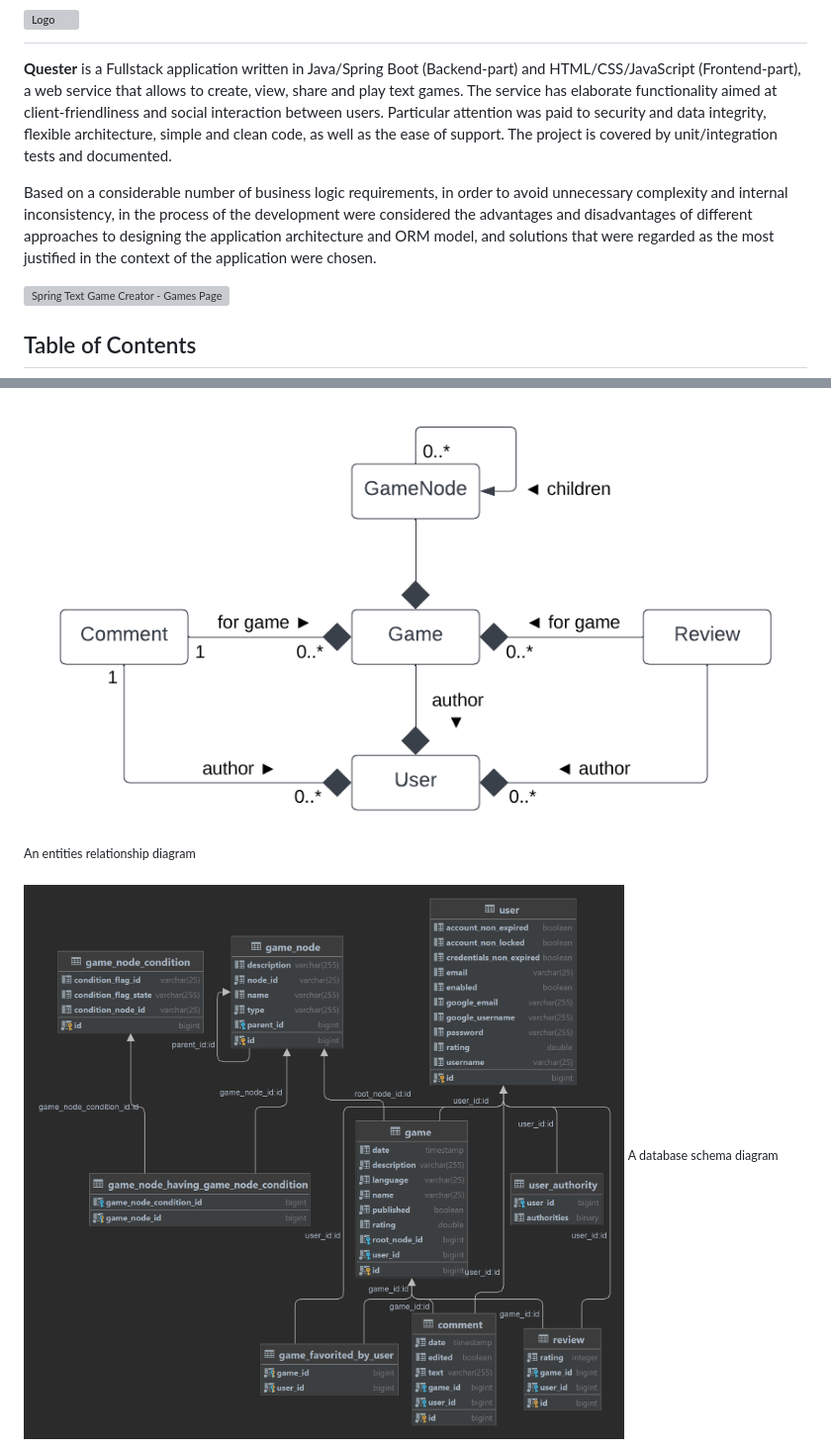
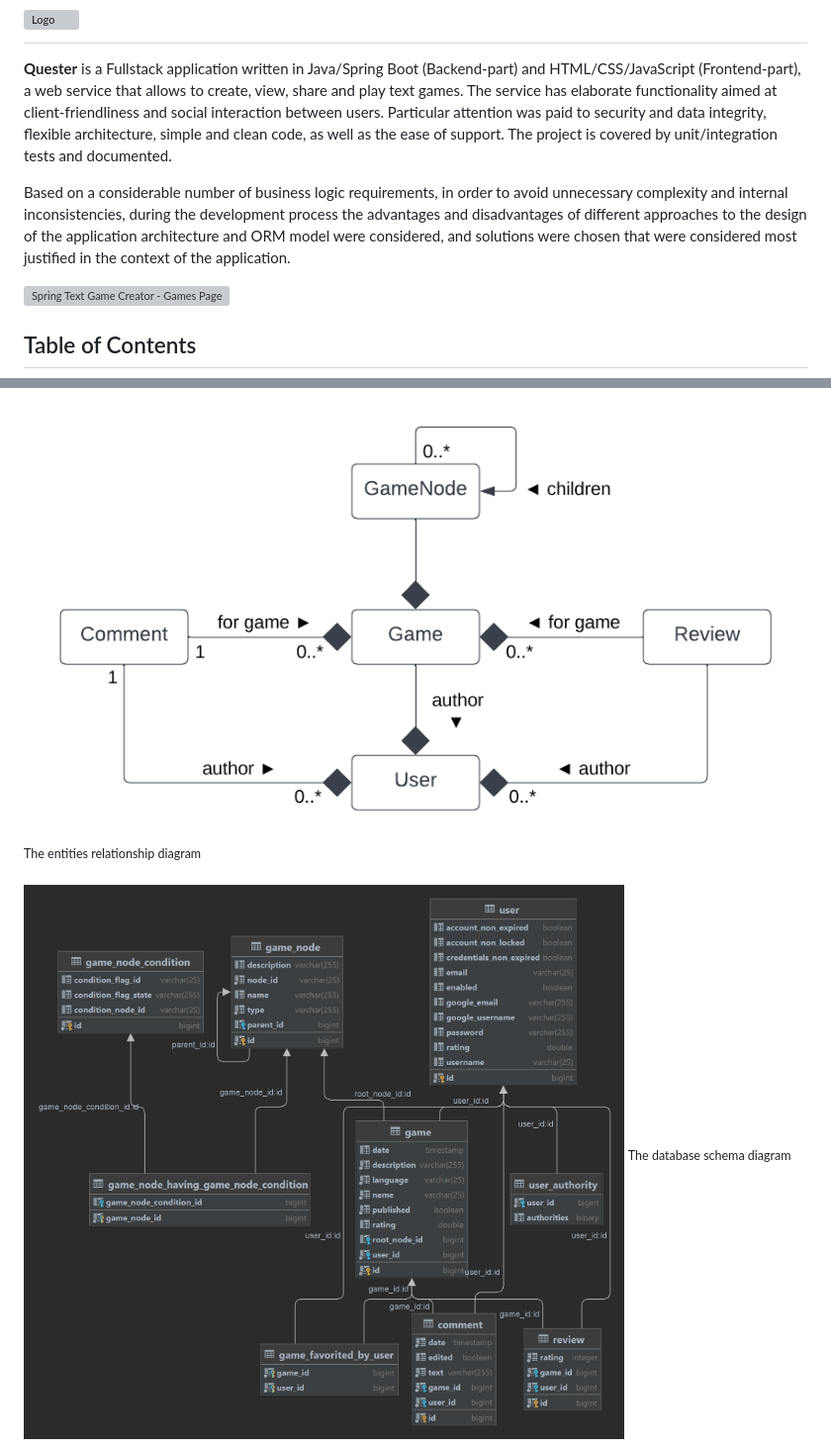
Before and after one commit to artyom-mameev/quester, a Markdown page: README.md, 2 parts joined by grey strips. Shown: that part at 99% size. GitHub-like rendering; grey boxes are pictures that could not be loaded.

```diff
--- a/README.md
+++ b/README.md
@@ -11,11 +11,10 @@ architecture, simple and clean code, as well as the ease of support. The project
 is covered by unit/integration tests and documented.
 
 Based on a considerable number of business logic requirements, in order to avoid
-unnecessary complexity and internal inconsistency, in the process of the
-development were considered the advantages and disadvantages of different
-approaches to designing the application architecture and ORM model, and solutions
-that were regarded as the most justified in the context of the application were
-chosen.
+unnecessary complexity and internal inconsistencies, during the development process
+the advantages and disadvantages of different approaches to the design of the
+application architecture and ORM model were considered, and solutions were chosen
+that were considered most justified in the context of the application.
 
 ![Spring Text Game Creator - Games Page](readme/screenshots/1-general.png)
 
@@ -204,10 +203,10 @@ H2 in-memory database is used as a database.
 ## Data storage
 
 ![Entities Relationship Diagram](readme/diagram.png)
-<sup>An entities relationship diagram</sup>
+<sup>The entities relationship diagram</sup>
 
 ![Database Schema Diagram](readme/sql_diagram.png)
-<sup>A database schema diagram</sup>
+<sup>The database schema diagram</sup>
 
 - When designing the ORM model, a special attention was paid to usability and
   flexibility of relationships between entities;
```
